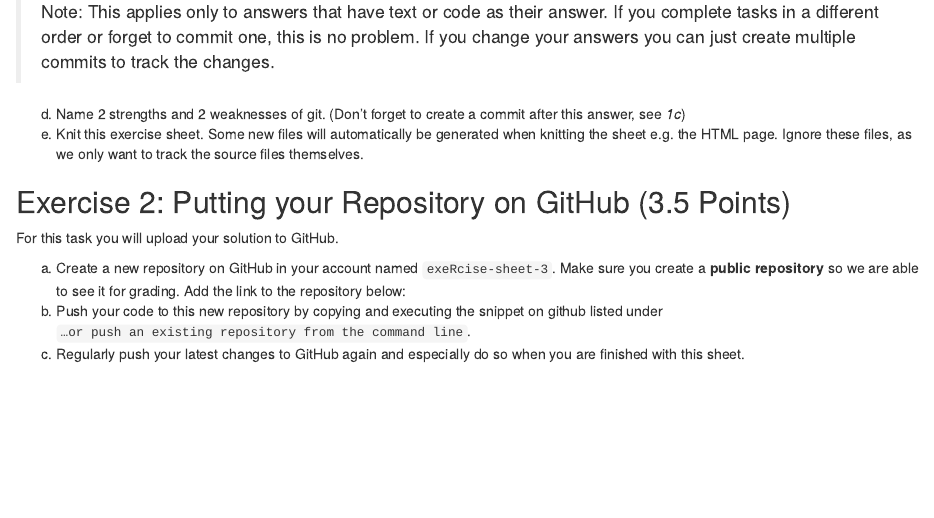
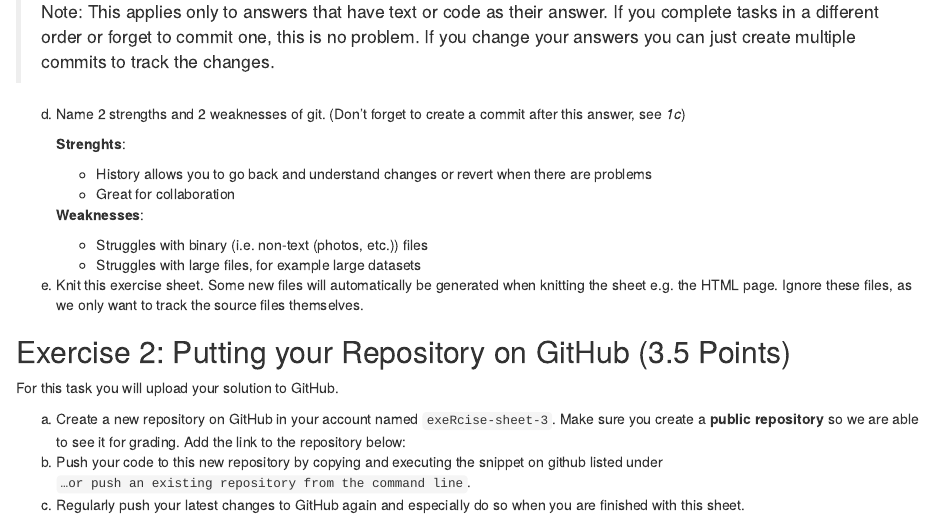
Before and after one commit to marlfied/exeRcise-sheet-3, an R Markdown document (ExerciseSheet_3_TEMPLATE.Rmd): the page in a window 1100 px wide, from 590 px down. Rendered offline with R 4.5, knitr and Pandoc, with nearby package versions; drawn as R Markdown's standard HTML page in place of the format the file asks for.

Commit message:
exercise 1 d)

```diff
--- a/ExerciseSheet_3_TEMPLATE.Rmd
+++ b/ExerciseSheet_3_TEMPLATE.Rmd
@@ -4,6 +4,9 @@ subtitle: "Fortgeschrittene Statistische Software für NF"
 author: "Name (Martrikelnummer), Name (Martrikelnummer), ..."
 date: "`r Sys.Date()`"
 output: distill::distill_article
+editor_options:
+  markdown:
+    wrap: 72
 ---
 
 ## General Remarks
@@ -44,6 +47,17 @@ c)  For all of the following tasks in this exercise sheet we ask you to
 
 d)  Name 2 strengths and 2 weaknesses of git. (Don't forget to create a
     commit after this answer, see *1c*)
+
+    **Strenghts**:
+
+    -   History allows you to go back and understand changes or revert
+        when there are problems
+    -   Great for collaboration
+
+    **Weaknesses**:
+    -   Struggles with binary (i.e. non-text (photos, etc.)) files
+    -   Struggles with large files, for example large datasets
+
 e)  Knit this exercise sheet. Some new files will automatically be
     generated when knitting the sheet e.g. the HTML page. Ignore these
     files, as we only want to track the source files themselves.
```
Also changed, not shown: 1 other file.
